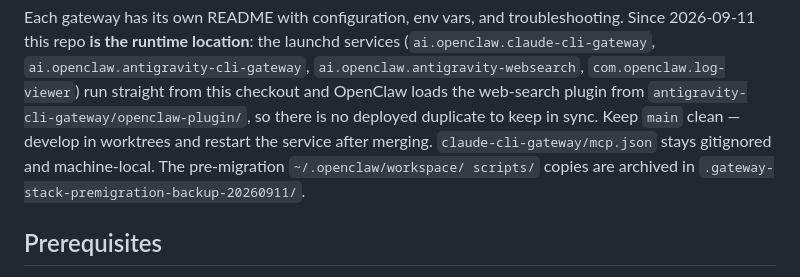
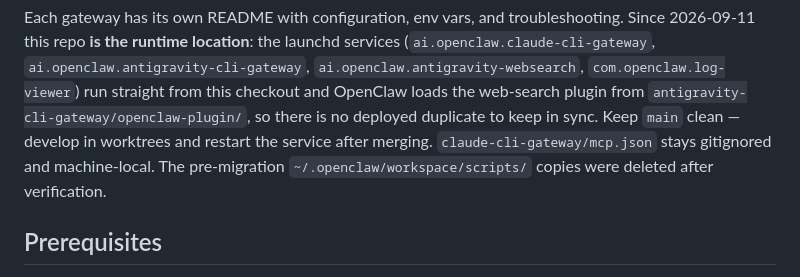
Before and after one commit to everflowinv/openclaw-cli-gateway-stack, a Markdown page: README.md, the part around the change. GitHub-like rendering.

Commit message:
Drop stale deployment-copy archive mention (old copies deleted)

```diff
--- a/README.md
+++ b/README.md
@@ -62,9 +62,8 @@ launchd services (`ai.openclaw.claude-cli-gateway`,
 the web-search plugin from `antigravity-cli-gateway/openclaw-plugin/`, so there
 is no deployed duplicate to keep in sync. Keep `main` clean — develop in
 worktrees and restart the service after merging. `claude-cli-gateway/mcp.json`
-stays gitignored and machine-local. The pre-migration `~/.openclaw/workspace/
-scripts/` copies are archived in
-`.gateway-stack-premigration-backup-20260911/`.
+stays gitignored and machine-local. The pre-migration
+`~/.openclaw/workspace/scripts/` copies were deleted after verification.
 
 ## Prerequisites
 
```
